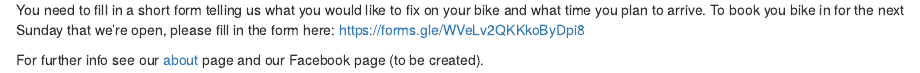
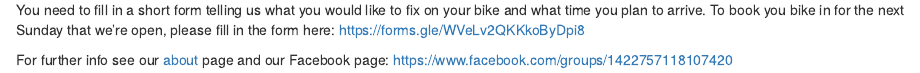
Before and after one commit to bikefs/bikefs.github.io, an R Markdown document (ls7/index.Rmd): the page in a window 1100 px wide, from 1020 px down. Rendered offline with R 4.5, knitr and Pandoc, with nearby package versions; drawn as R Markdown's standard HTML page in place of the format the file asks for; some code elsewhere in the file could not run offline.

Commit message:
Update site

```diff
--- a/ls7/index.Rmd
+++ b/ls7/index.Rmd
@@ -82,4 +82,4 @@ We help people fix their own bikes, so you can fix it next time in needs a basic
 You need to fill in a short form telling us what you would like to fix on your bike and what time you plan to arrive.
 To book you bike in for the next Sunday that we're open, please fill in the form here: https://forms.gle/WVeLv2QKKkoByDpi8
 
-For further info see our [about](about.html) page and our Facebook page (to be created).
+For further info see our [about](about.html) page and our Facebook page: https://www.facebook.com/groups/1422757118107420
```
Also changed, not shown: ls7/index.html, ls7/search.json.
